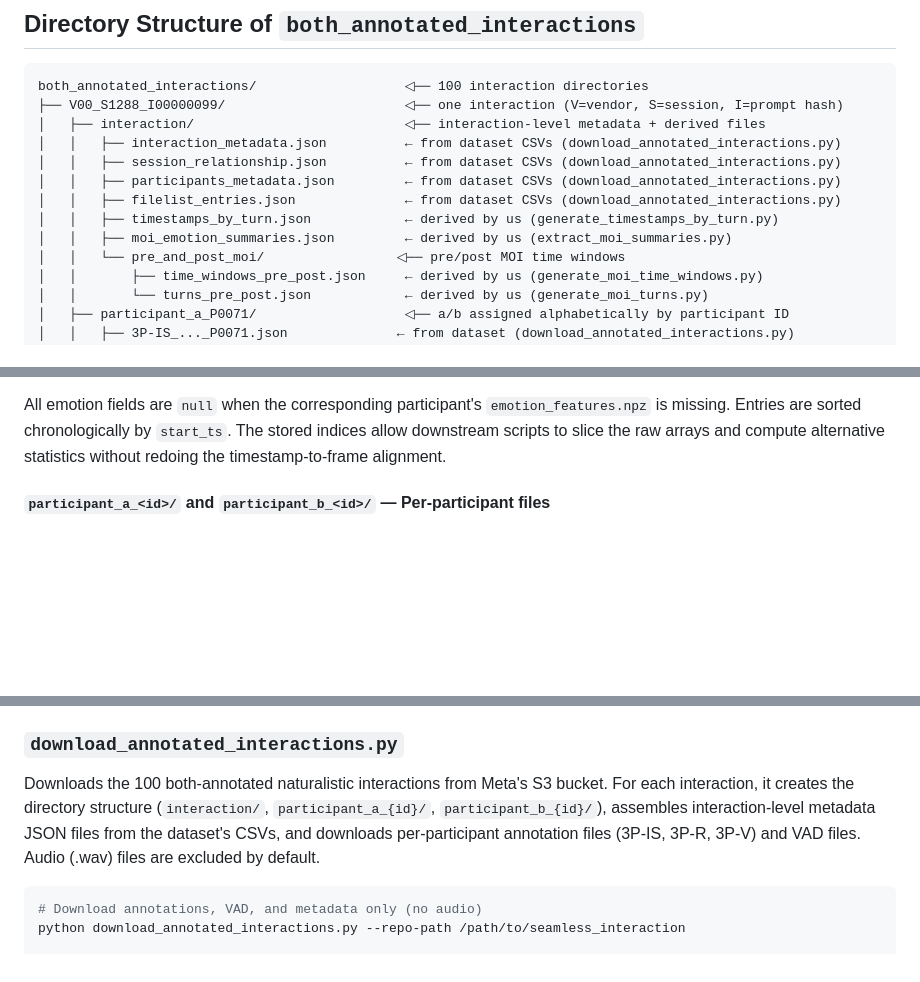
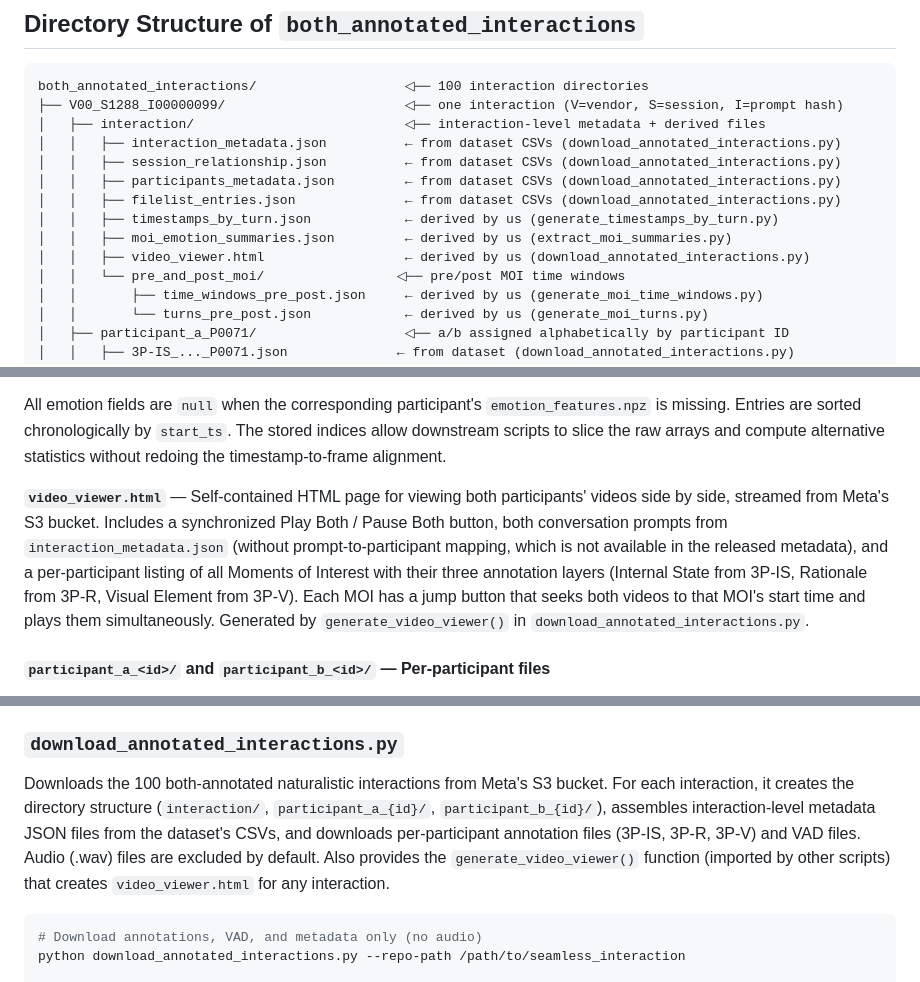
Before and after one commit to USC-CSCI-535-SP26/turn-taking-prediction, a Markdown page: README.md, 3 parts joined by grey strips. Rendered like a GitHub page; blank space fills up the shorter version.

Commit message:
updated for video viewer

````diff
--- a/README.md
+++ b/README.md
@@ -12,6 +12,7 @@ both_annotated_interactions/                   ◁── 100 interaction directo
 │   │   ├── filelist_entries.json              ← from dataset CSVs (download_annotated_interactions.py)
 │   │   ├── timestamps_by_turn.json            ← derived by us (generate_timestamps_by_turn.py)
 │   │   ├── moi_emotion_summaries.json         ← derived by us (extract_moi_summaries.py)
+│   │   ├── video_viewer.html                  ← derived by us (download_annotated_interactions.py)
 │   │   └── pre_and_post_moi/                 ◁── pre/post MOI time windows
 │   │       ├── time_windows_pre_post.json     ← derived by us (generate_moi_time_windows.py)
 │   │       └── turns_pre_post.json            ← derived by us (generate_moi_turns.py)
@@ -105,6 +106,8 @@ Entries are sorted chronologically by `start_moi`.
 
 All emotion fields are `null` when the corresponding participant's `emotion_features.npz` is missing. Entries are sorted chronologically by `start_ts`. The stored indices allow downstream scripts to slice the raw arrays and compute alternative statistics without redoing the timestamp-to-frame alignment.
 
+**`video_viewer.html`** — Self-contained HTML page for viewing both participants' videos side by side, streamed from Meta's S3 bucket. Includes a synchronized Play Both / Pause Both button, both conversation prompts from `interaction_metadata.json` (without prompt-to-participant mapping, which is not available in the released metadata), and a per-participant listing of all Moments of Interest with their three annotation layers (Internal State from 3P-IS, Rationale from 3P-R, Visual Element from 3P-V). Each MOI has a jump button that seeks both videos to that MOI's start time and plays them simultaneously. Generated by `generate_video_viewer()` in `download_annotated_interactions.py`.
+
 #### `participant_a_<id>/` and `participant_b_<id>/` — Per-participant files
 
 **`3P-IS_<file_id>.json`** — Third-party perceived **internal state** annotations. JSONL format (one JSON object per line despite the `.json` extension). Each line: `{"annotation": "<free text>", "start_ts": <seconds>, "end_ts": <seconds>}`. These are the MOI annotations — each line is one Moment of Interest identified by a 3P annotator.
@@ -186,7 +189,7 @@ Everything below is reference for running and maintaining the download/generatio
 
 ### `download_annotated_interactions.py`
 
-Downloads the 100 both-annotated naturalistic interactions from Meta's S3 bucket. For each interaction, it creates the directory structure (`interaction/`, `participant_a_{id}/`, `participant_b_{id}/`), assembles interaction-level metadata JSON files from the dataset's CSVs, and downloads per-participant annotation files (3P-IS, 3P-R, 3P-V) and VAD files. Audio (.wav) files are excluded by default.
+Downloads the 100 both-annotated naturalistic interactions from Meta's S3 bucket. For each interaction, it creates the directory structure (`interaction/`, `participant_a_{id}/`, `participant_b_{id}/`), assembles interaction-level metadata JSON files from the dataset's CSVs, and downloads per-participant annotation files (3P-IS, 3P-R, 3P-V) and VAD files. Audio (.wav) files are excluded by default. Also provides the `generate_video_viewer()` function (imported by other scripts) that creates `video_viewer.html` for any interaction.
 
 ```bash
 # Download annotations, VAD, and metadata only (no audio)
````
